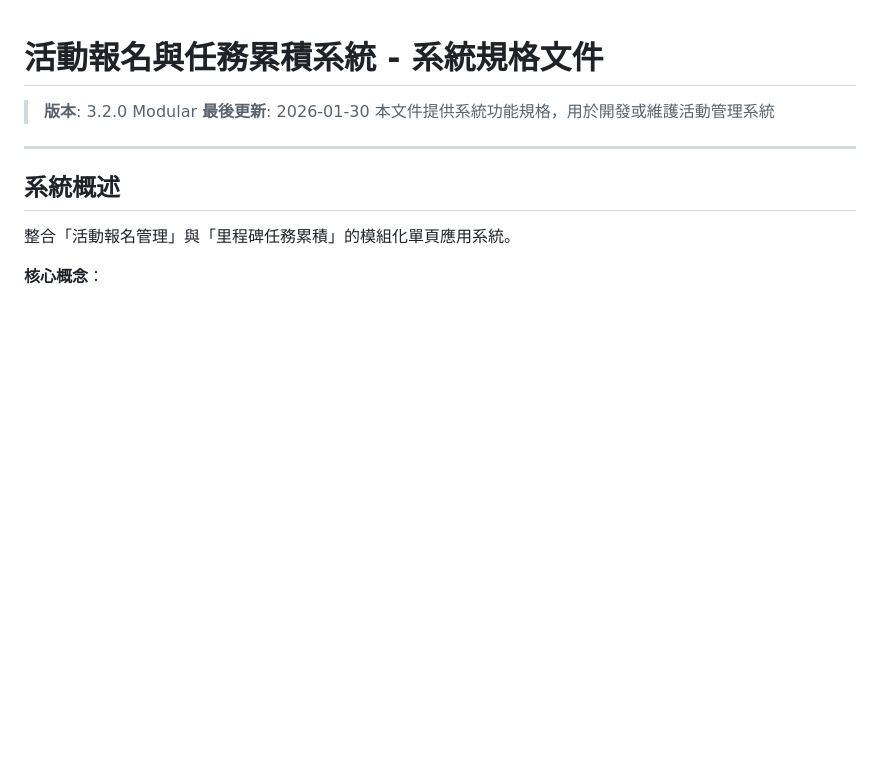
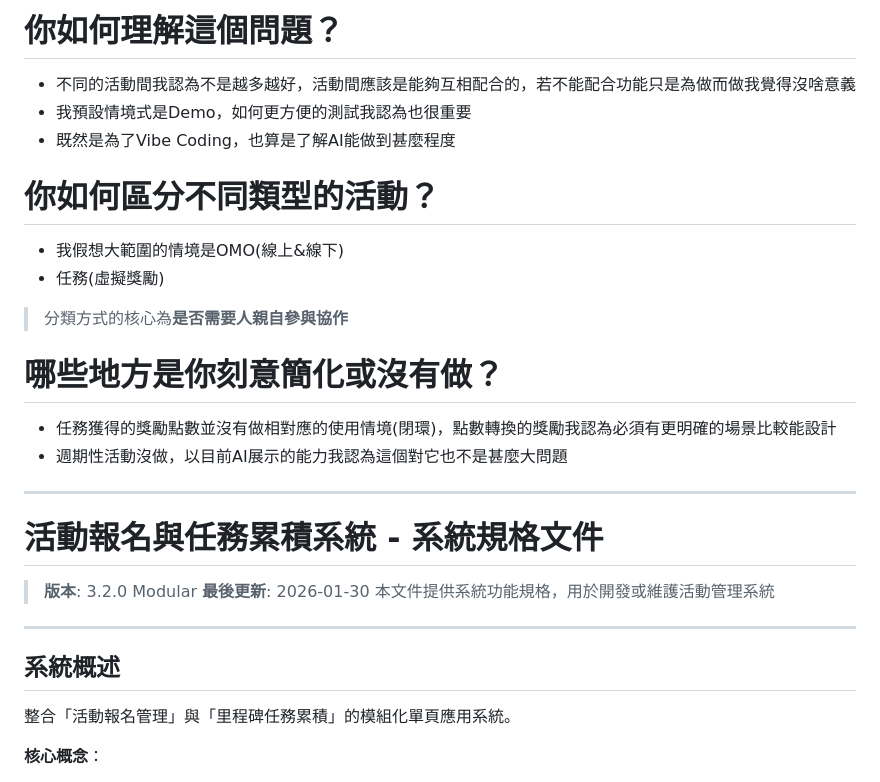
Before and after one commit to yehisaac/EventDemo, a Markdown page: README.md, the part around the change. GitHub-like rendering; blank space fills up the shorter version.

Commit message:
Expand README with new sections on activities
Added sections discussing understanding of problems, distinguishing activity types, and simplifications made.

```diff
--- a/README.md
+++ b/README.md
@@ -1,3 +1,18 @@
+# 你如何理解這個問題？
+- 不同的活動間我認為不是越多越好，活動間應該是能夠互相配合的，若不能配合功能只是為做而做我覺得沒啥意義
+- 我預設情境式是Demo，如何更方便的測試我認為也很重要
+- 既然是為了Vibe Coding，也算是了解AI能做到甚麼程度
+# 你如何區分不同類型的活動？
+- 我假想大範圍的情境是OMO(線上&線下)
+- 任務(虛擬獎勵)
+> 分類方式的核心為**是否需要人親自參與協作**
+# 哪些地方是你刻意簡化或沒有做？
+- 任務獲得的獎勵點數並沒有做相對應的使用情境(閉環)，點數轉換的獎勵我認為必須有更明確的場景比較能設計
+- 週期性活動沒做，以目前AI展示的能力我認為這個對它也不是甚麼大問題
+
+
+
+---
 # 活動報名與任務累積系統 - 系統規格文件
 
 > **版本**: 3.2.0 Modular
```
